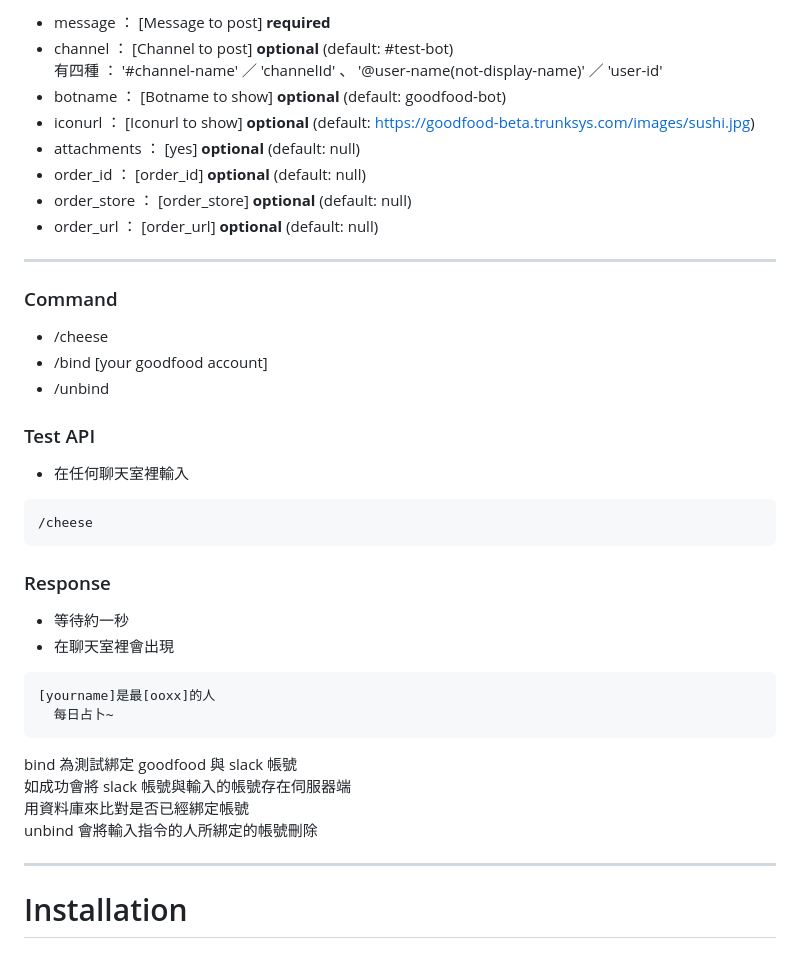
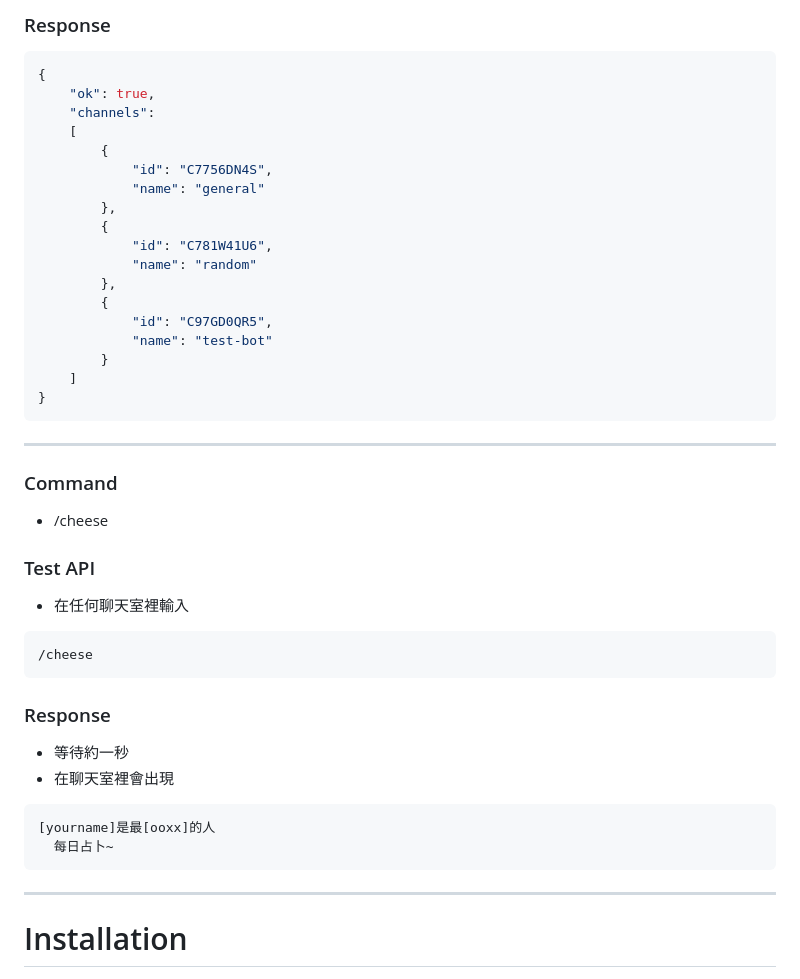
Before and after one commit to MonospaceTW/goodfood_bot, a Markdown page: README.md, the part around the change printed below. Drawn GitHub-style.

````diff
--- a/README.md
+++ b/README.md
@@ -78,20 +79,32 @@ this.$axios({
 
-- message ： [Message to post] **required**
-- channel ： [Channel to post] **optional** (default: #test-bot)
-  <br>有四種 ： '#channel-name' ／ 'channelId' 、 '@user-name(not-display-name)' ／ 'user-id'
-- botname ： [Botname to show] **optional** (default: goodfood-bot)
-- iconurl ： [Iconurl to show] **optional** (default: https://goodfood-beta.trunksys.com/images/sushi.jpg)
-- attachments ： [yes] **optional** (default: null)
-- order_id ： [order_id] **optional** (default: null)
-- order_store ： [order_store] **optional** (default: null)
-- order_url ： [order_url] **optional** (default: null)
+### Response
+
+```json
+{
+    "ok": true,
+    "channels":
+    [
+        {
+            "id": "C7756DN4S",
+            "name": "general"
+        },
+        {
+            "id": "C781W41U6",
+            "name": "random"
+        },
+        {
+            "id": "C97GD0QR5",
+            "name": "test-bot"
+        }
+    ]
+}
+```
+
 <hr>
 
 ### Command
 
 - /cheese
-- /bind [your goodfood account]
-- /unbind
 
 ### Test API
 
@@ -108,11 +121,6 @@ this.$axios({
 [yourname]是最[ooxx]的人
   每日占卜~
 ```
-
-bind 為測試綁定 goodfood 與 slack 帳號<br>
-如成功會將 slack 帳號與輸入的帳號存在伺服器端<br>
-用資料庫來比對是否已經綁定帳號<br>
-unbind 會將輸入指令的人所綁定的帳號刪除<br>
 
 <hr>
 
````
Also changed, not shown: other parts of README.md (+30 -29 lines), assets/1.PNG (added), assets/2.PNG (added).
